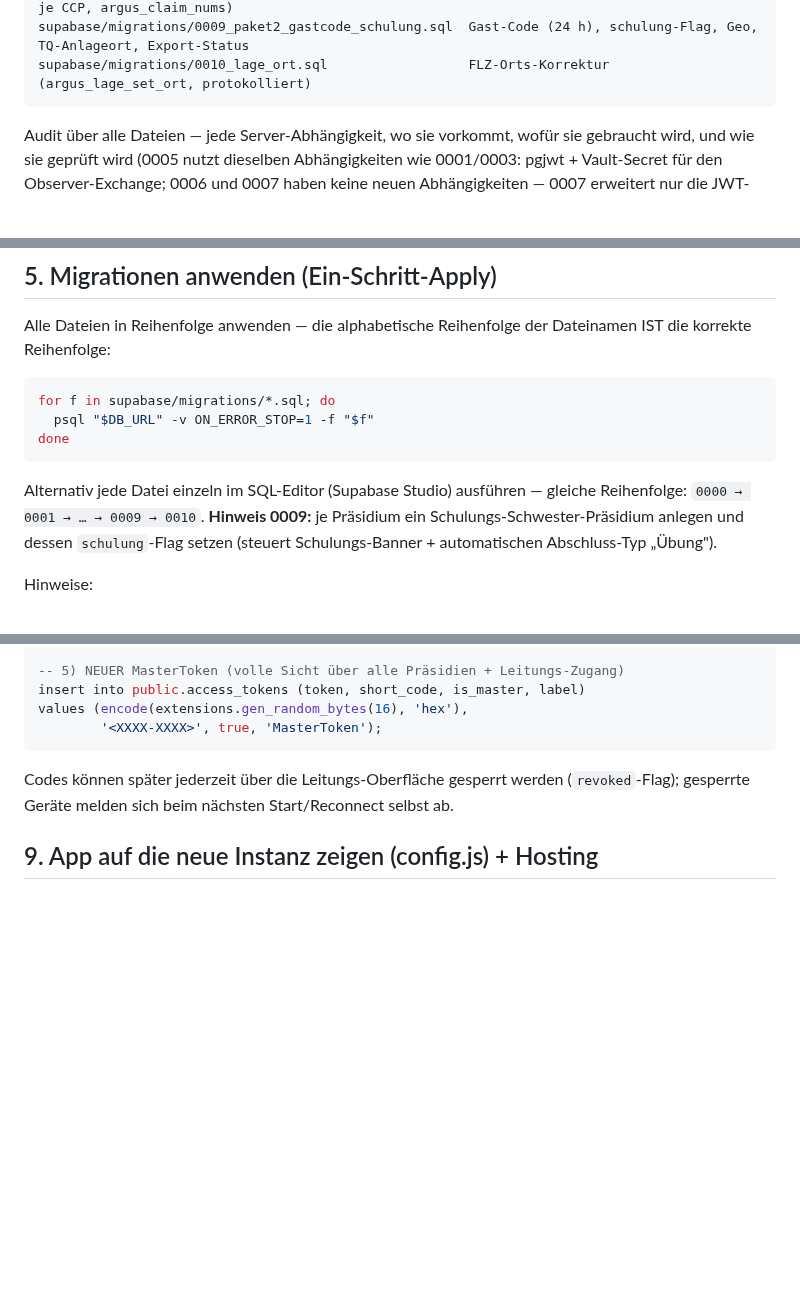
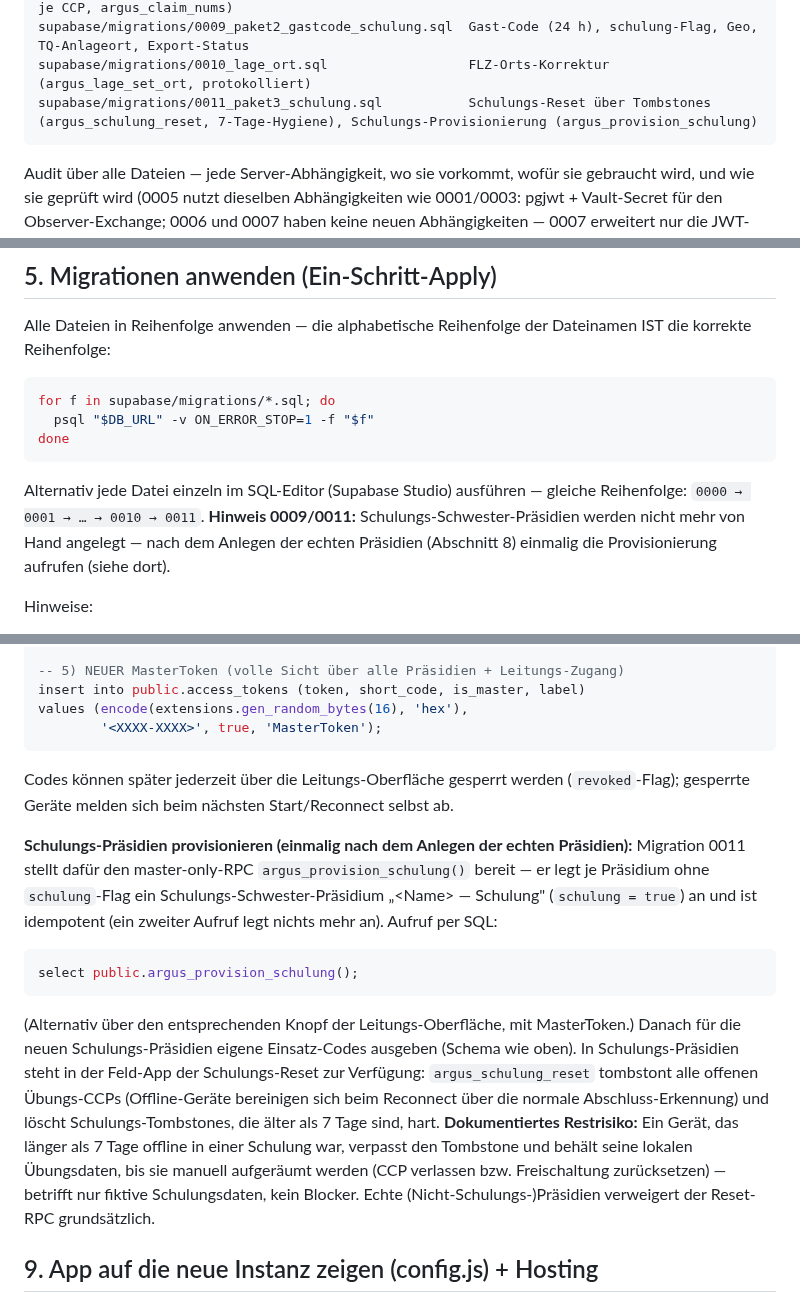
Before and after one commit to KrapfenBediener/argus, a Markdown page: docs/SELF-HOSTING.md, 3 parts joined by grey strips. Drawn GitHub-style; blank space fills up the shorter version.

Commit message:
docs(04.13-01): SELF-HOSTING — Migration 0011 in Liste/Reihenfolge, Betriebs-Absatz Schulungs-Provisionierung
- 0011_paket3_schulung.sql in Migrationsliste (Abschnitt 3) und Apply-Reihenfolge (Abschnitt 5) ergaenzt
- Hinweis 0009 ersetzt: Schwester-Praesidien nicht mehr von Hand, sondern per argus_provision_schulung()
- Betriebs-Absatz (Abschnitt 8): einmaliger Provisionierungs-Aufruf nach dem Anlegen der echten Praesidien, Code-Ausgabe fuer Schulungs-Praesidien, Reset-Funktionsweise
- Dokumentiertes Restrisiko: Geraet >7 Tage offline in Schulung verpasst den Tombstone (manuelles Aufraeumen, kein Blocker)

Co-Authored-By: Claude Fable 5 <noreply@anthropic.com>

````diff
--- a/docs/SELF-HOSTING.md
+++ b/docs/SELF-HOSTING.md
@@ -81,6 +81,7 @@ supabase/migrations/0007_jti_sofortsperre.sql          jti-Claim in den JWTs, Co
 supabase/migrations/0008_nummernvergabe.sql            Serverseitige Nummernvergabe (Zähler je CCP, argus_claim_nums)
 supabase/migrations/0009_paket2_gastcode_schulung.sql  Gast-Code (24 h), schulung-Flag, Geo, TQ-Anlageort, Export-Status
 supabase/migrations/0010_lage_ort.sql                  FLZ-Orts-Korrektur (argus_lage_set_ort, protokolliert)
+supabase/migrations/0011_paket3_schulung.sql           Schulungs-Reset über Tombstones (argus_schulung_reset, 7-Tage-Hygiene), Schulungs-Provisionierung (argus_provision_schulung)
 ```
 
 Audit über alle Dateien — jede Server-Abhängigkeit, wo sie vorkommt,
@@ -136,10 +137,10 @@ done
 ```
 
 Alternativ jede Datei einzeln im SQL-Editor (Supabase Studio) ausführen —
-gleiche Reihenfolge: `0000 → 0001 → … → 0009 → 0010`. **Hinweis 0009:** je
-Präsidium ein Schulungs-Schwester-Präsidium anlegen und dessen
-`schulung`-Flag setzen (steuert Schulungs-Banner + automatischen
-Abschluss-Typ „Übung").
+gleiche Reihenfolge: `0000 → 0001 → … → 0010 → 0011`. **Hinweis 0009/0011:**
+Schulungs-Schwester-Präsidien werden nicht mehr von Hand angelegt — nach dem
+Anlegen der echten Präsidien (Abschnitt 8) einmalig die Provisionierung
+aufrufen (siehe dort).
 
 Hinweise:
 
@@ -248,6 +249,30 @@ Codes können später jederzeit über die Leitungs-Oberfläche gesperrt werden
 (`revoked`-Flag); gesperrte Geräte melden sich beim nächsten Start/Reconnect
 selbst ab.
 
+**Schulungs-Präsidien provisionieren (einmalig nach dem Anlegen der echten
+Präsidien):** Migration 0011 stellt dafür den master-only-RPC
+`argus_provision_schulung()` bereit — er legt je Präsidium ohne
+`schulung`-Flag ein Schulungs-Schwester-Präsidium „\<Name\> — Schulung"
+(`schulung = true`) an und ist idempotent (ein zweiter Aufruf legt nichts
+mehr an). Aufruf per SQL:
+
+```sql
+select public.argus_provision_schulung();
+```
+
+(Alternativ über den entsprechenden Knopf der Leitungs-Oberfläche, mit
+MasterToken.) Danach für die neuen Schulungs-Präsidien eigene Einsatz-Codes
+ausgeben (Schema wie oben). In Schulungs-Präsidien steht in der Feld-App der
+Schulungs-Reset zur Verfügung: `argus_schulung_reset` tombstont alle offenen
+Übungs-CCPs (Offline-Geräte bereinigen sich beim Reconnect über die normale
+Abschluss-Erkennung) und löscht Schulungs-Tombstones, die älter als 7 Tage
+sind, hart. **Dokumentiertes Restrisiko:** Ein Gerät, das länger als 7 Tage
+offline in einer Schulung war, verpasst den Tombstone und behält seine
+lokalen Übungsdaten, bis sie manuell aufgeräumt werden (CCP verlassen bzw.
+Freischaltung zurücksetzen) — betrifft nur fiktive Schulungsdaten, kein
+Blocker. Echte (Nicht-Schulungs-)Präsidien verweigert der Reset-RPC
+grundsätzlich.
+
 ## 9. App auf die neue Instanz zeigen (config.js) + Hosting
 
 Der **einzige Eingriff in die App** ist das Editieren von `config.js` im
````
